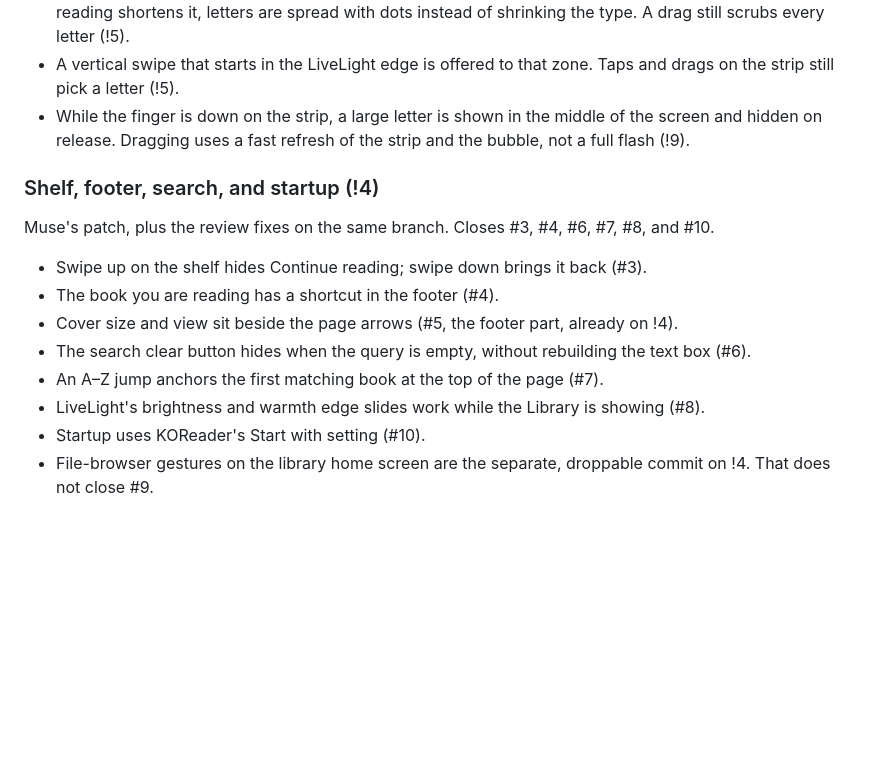
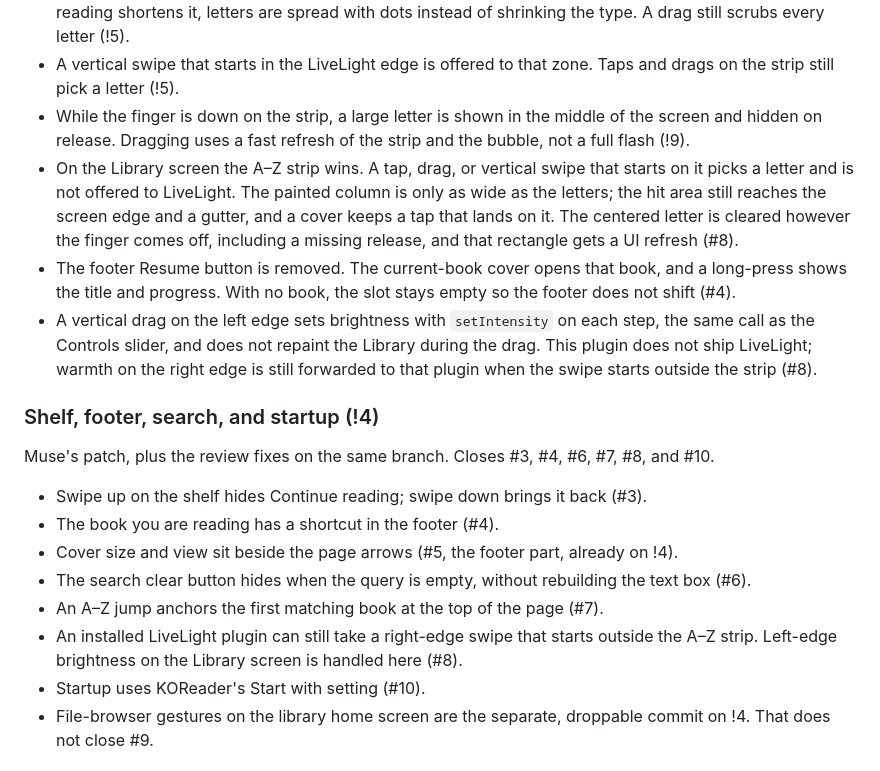
Before and after one commit to voantony/koreader-library-gui, a Markdown page: CHANGELOG.md, the part around the change. Drawn GitHub-style; blank space fills up the shorter version.

```diff
--- a/CHANGELOG.md
+++ b/CHANGELOG.md
@@ -20,6 +20,9 @@ Thanks to @drkhn1234, the first outside contributor, for the issues and the mock
 - The A–Z strip is one right-hand column, with a larger bold face and a wider hit area. When Continue reading shortens it, letters are spread with dots instead of shrinking the type. A drag still scrubs every letter (!5).
 - A vertical swipe that starts in the LiveLight edge is offered to that zone. Taps and drags on the strip still pick a letter (!5).
 - While the finger is down on the strip, a large letter is shown in the middle of the screen and hidden on release. Dragging uses a fast refresh of the strip and the bubble, not a full flash (!9).
+- On the Library screen the A–Z strip wins. A tap, drag, or vertical swipe that starts on it picks a letter and is not offered to LiveLight. The painted column is only as wide as the letters; the hit area still reaches the screen edge and a gutter, and a cover keeps a tap that lands on it. The centered letter is cleared however the finger comes off, including a missing release, and that rectangle gets a UI refresh (#8).
+- The footer Resume button is removed. The current-book cover opens that book, and a long-press shows the title and progress. With no book, the slot stays empty so the footer does not shift (#4).
+- A vertical drag on the left edge sets brightness with `setIntensity` on each step, the same call as the Controls slider, and does not repaint the Library during the drag. This plugin does not ship LiveLight; warmth on the right edge is still forwarded to that plugin when the swipe starts outside the strip (#8).
 
 ### Shelf, footer, search, and startup (!4)
 
@@ -30,7 +33,7 @@ Muse's patch, plus the review fixes on the same branch. Closes #3, #4, #6, #7, #
 - Cover size and view sit beside the page arrows (#5, the footer part, already on !4).
 - The search clear button hides when the query is empty, without rebuilding the text box (#6).
 - An A–Z jump anchors the first matching book at the top of the page (#7).
-- LiveLight's brightness and warmth edge slides work while the Library is showing (#8).
+- An installed LiveLight plugin can still take a right-edge swipe that starts outside the A–Z strip. Left-edge brightness on the Library screen is handled here (#8).
 - Startup uses KOReader's Start with setting (#10).
 - File-browser gestures on the library home screen are the separate, droppable commit on !4. That does not close #9.
 
```
Also changed, not shown: README.md (+11 -7 lines), docs/screenshots/v050-az-column.png, docs/screenshots/v050-az-short.png, docs/screenshots/v050-footer-book.png (added), docs/screenshots/v050-footer-empty.png (added), 8 other files.
